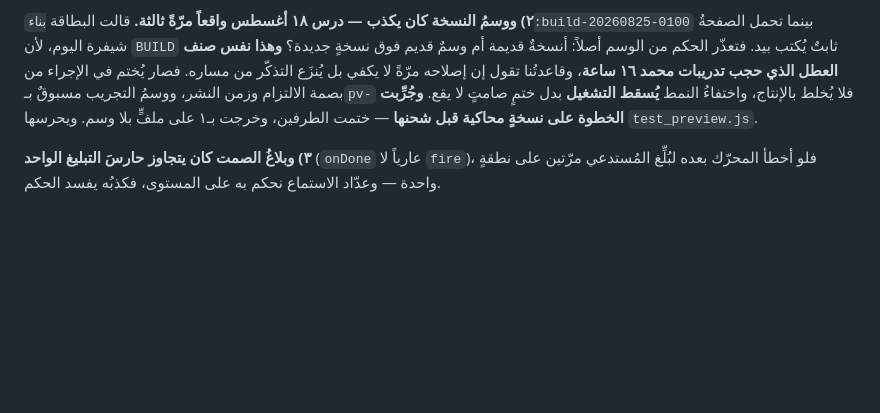
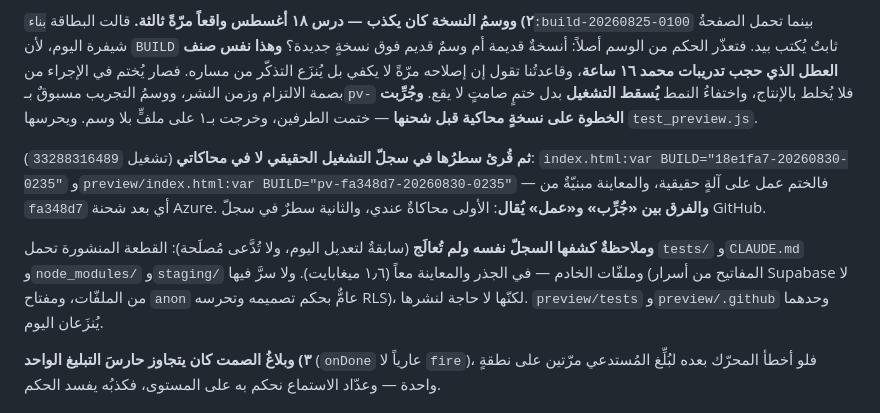
Before and after one commit to maldheem-star/lafzi-trial, a Markdown page: CLAUDE.md, the part around the change. Drawn GitHub-style; blank space fills up the shorter version.

Commit message:
توثيق: الختم عمل على آلةٍ حقيقية — والفرق بين «جُرِّب» و«عمل» يُقال
سطرُ التشغيل ٣٣٢٨٨٣١٦٤٨٩: الإنتاج 18e1fa7-20260830-0235 والمعاينة
pv-fa348d7-20260830-0235. والمعاينة مبنيّةٌ من fa348d7 أي بعد شحنة Azure.

وملاحظةٌ كشفها السجلّ ولم تُعالَج: القطعة المنشورة تحمل tests وnode_modules
وCLAUDE.md — بلا سرٍّ فيها، لكن بلا حاجةٍ لنشرها.

Co-Authored-By: Claude Opus 5 <noreply@anthropic.com>
Claude-Session: https://claude.ai/code/session_01RcmWf4YvX4mVixJA9iPBw4

```diff
--- a/CLAUDE.md
+++ b/CLAUDE.md
@@ -1895,6 +1895,18 @@ She likes the beach…` — بلا "who"، ثلاث جمل، ٣٤ كلمة له
 بدل ختمٍ صامتٍ لا يقع. **وجُرِّبت الخطوة على نسخةٍ محاكية قبل شحنها** — ختمت الطرفين،
 وخرجت بـ١ على ملفٍّ بلا وسم. ويحرسها `test_preview.js`.
 
+**ثم قُرئ سطرُها في سجلّ التشغيل الحقيقي لا في محاكاتي** (تشغيل `33288316489`):
+`index.html:var BUILD="18e1fa7-20260830-0235"` و`preview/index.html:var
+BUILD="pv-fa348d7-20260830-0235"` — فالختم عمل على آلةٍ حقيقية، والمعاينة مبنيّةٌ
+من `fa348d7` أي بعد شحنة Azure. **والفرق بين «جُرِّب» و«عمل» يُقال**: الأولى محاكاةٌ
+عندي، والثانية سطرٌ في سجلّ GitHub.
+
+**وملاحظةٌ كشفها السجلّ نفسه ولم تُعالَج** (سابقةٌ لتعديل اليوم، ولا تُدَّعى مُصلَحة):
+القطعة المنشورة تحمل `tests/` و`CLAUDE.md` و`node_modules/` و`staging/` وملفّات
+الخادم — في الجذر والمعاينة معاً (١٫٦ ميغابايت). ولا سرَّ فيها (المفاتيح من أسرار
+Supabase لا من الملفّات، ومفتاح `anon` عامٌّ بحكم تصميمه وتحرسه RLS)، لكنّها لا
+حاجة لنشرها. `preview/tests` و`preview/.github` وحدهما يُنزَعان اليوم.
+
 **٣) وبلاغُ الصمت كان يتجاوز حارسَ التبليغ الواحد** (`onDone` عارياً لا `fire`)، فلو
 أخطأ المحرّك بعده لبُلِّغ المُستدعي مرّتين على نطقةٍ واحدة — وعدّاد الاستماع نحكم به
 على المستوى، فكذبُه يفسد الحكم.
```
